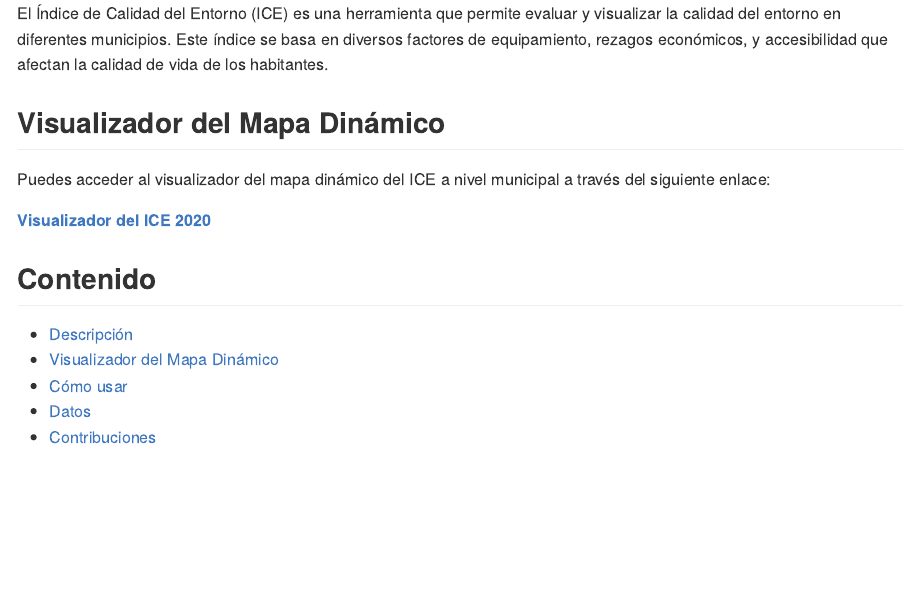
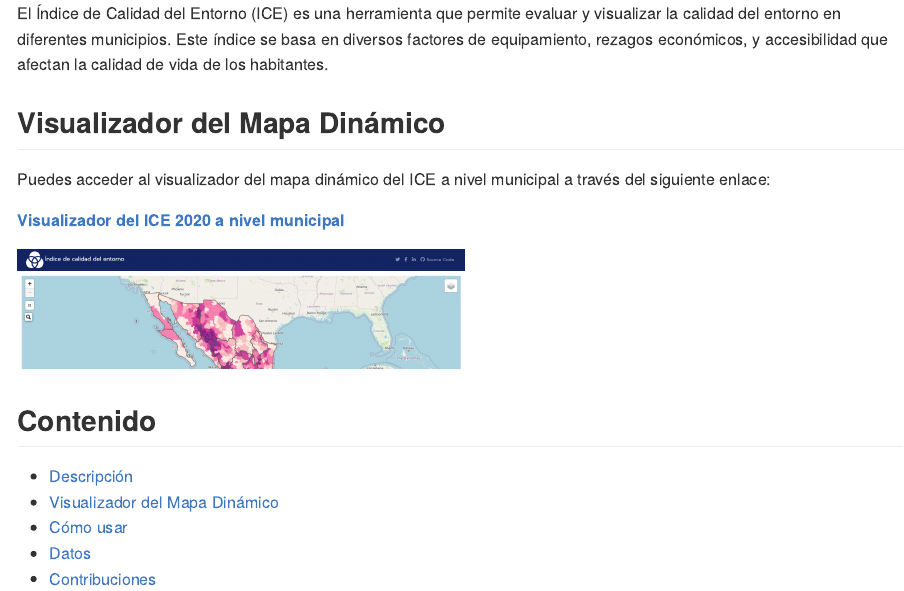
Before and after one commit to dvillasanao/ICE_2020_Leaflet, an R Markdown document (README.Rmd): the page in a window 1100 px wide, from 220 px down. The pictures show the output file README.md that the author committed with the source, drawn offline in the style of GitHub; badge pictures from the web are left out.

Commit message:
README File

```diff
--- a/README.Rmd
+++ b/README.Rmd
@@ -30,7 +30,15 @@ El Índice de Calidad del Entorno (ICE) es una herramienta que permite evaluar y
 
 Puedes acceder al visualizador del mapa dinámico del ICE a nivel municipal a través del siguiente enlace:
 
-[**Visualizador del ICE 2020**](https://indicemx.github.io/ICE_2020/ICE_2020.html)
+[**Visualizador del ICE 2020 a nivel municipal**](https://dvillasanao.github.io/ICE_2020_Leaflet/Municipio/R/05_ICE_2020.html)
+
+<html>
+<body>
+  <a href = "https://dvillasanao.github.io/ICE_2020_Leaflet/Municipio/R/05_ICE_2020.html" target="_blank">
+<img src="img/Leaflet_Municipio.png" width="50%">
+  </a>
+</body>
+</html>
 
 ## Contenido
 
```
Also changed, not shown: README.md.
